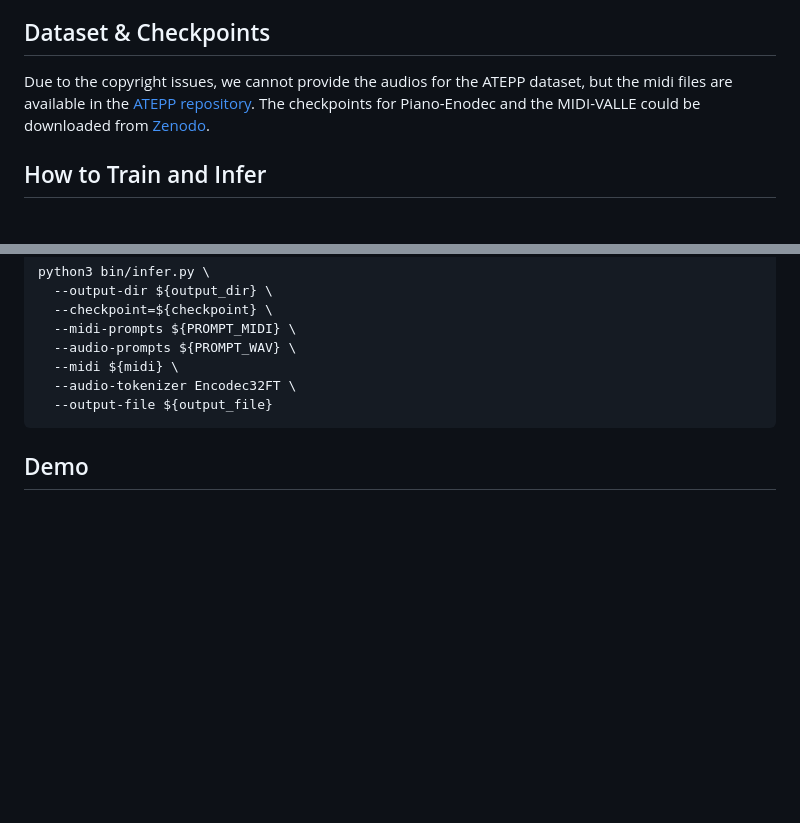
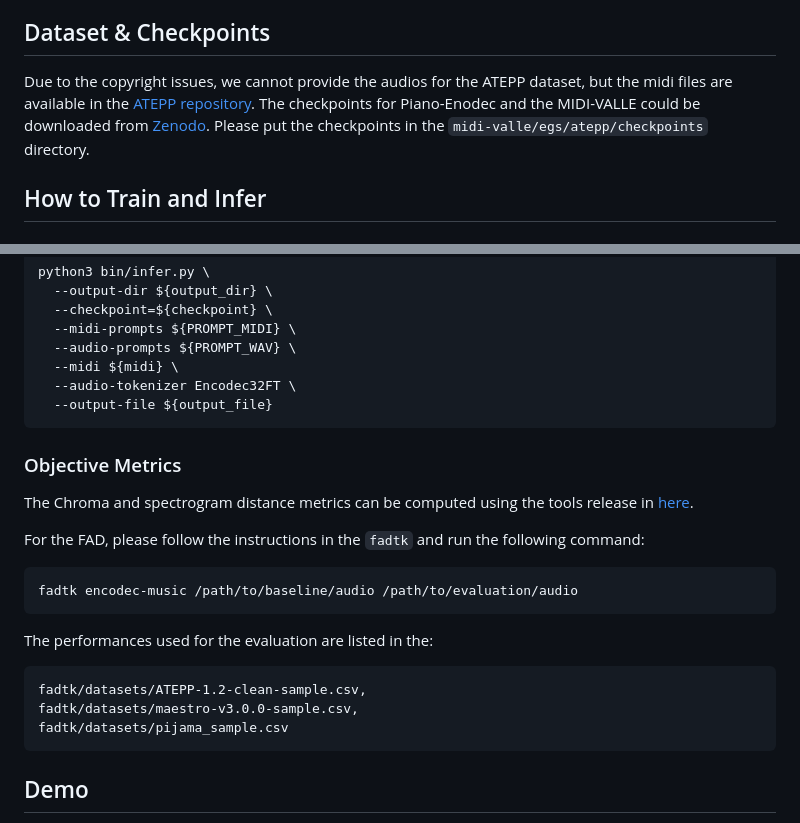
Before and after one commit to tangjjbetsy/MIDI-VALLE, a Markdown page: README.md, 2 parts joined by grey strips. GitHub-like rendering; blank space fills up the shorter version.

Commit message:
adding instructions for objective metrics computation

````diff
--- a/README.md
+++ b/README.md
@@ -13,7 +13,7 @@ by Jingjing Tang, Xin Wang, Zhe Zhang, Junichi Yamagishi, Geraint Wiggins, and G
 This repository provides an implementation of MIDI-VALLE, a system that adapts the [VALL-E]((https://arxiv.org/abs/2301.02111)) model for expressive piano performance synthesis. The system is designed to synthesize expressive piano performances from MIDI files. We adapt the [unofficial VALL-E implementation](https://github.com/lifeiteng/vall-e) and modify it to handle MIDI data. It's recommended to use the [MIDI-VALLE Colab](https://colab.research.google.com/drive/1JuQ7uv8lPbdQhF7xCrcGFg-rCFQ0tPgU?usp=sharing) for a quick attempt to synthesize expressive piano performances.
 
 ## Dataset & Checkpoints
-Due to the copyright issues, we cannot provide the audios for the ATEPP dataset, but the midi files are available in the [ATEPP repository](https://github.com/tangjjbetsy/ATEPP). The checkpoints for Piano-Enodec and the MIDI-VALLE could be downloaded from [Zenodo]().
+Due to the copyright issues, we cannot provide the audios for the ATEPP dataset, but the midi files are available in the [ATEPP repository](https://github.com/tangjjbetsy/ATEPP). The checkpoints for Piano-Enodec and the MIDI-VALLE could be downloaded from [Zenodo](). Please put the checkpoints in the `midi-valle/egs/atepp/checkpoints` directory.
 
 ## How to Train and Infer
 ### Environment Setup
@@ -142,6 +142,21 @@ python3 bin/infer.py \
   --output-file ${output_file}
 ```
 
+### Objective Metrics
+The Chroma and spectrogram distance metrics can be computed using the tools release in [here](https://github.com/tangjjbetsy/S2A/tree/dev/objective_eval).
+
+For the FAD, please follow the instructions in the `fadtk` and run the following command:
+```
+fadtk encodec-music /path/to/baseline/audio /path/to/evaluation/audio
+```
+
+The performances used for the evaluation are listed in the:
+```
+fadtk/datasets/ATEPP-1.2-clean-sample.csv,
+fadtk/datasets/maestro-v3.0.0-sample.csv,
+fadtk/datasets/pijama_sample.csv
+```
+
 ## Demo
 You can listen to the demo samples on our [project page](https://tangjjbetsy.github.io/MIDI-VALLE/).
 
````
